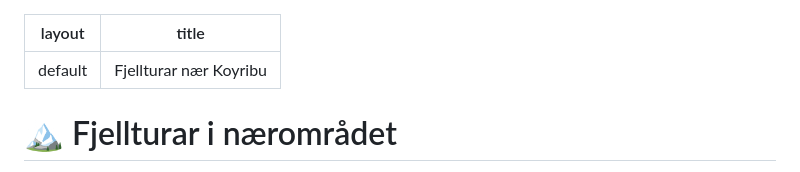
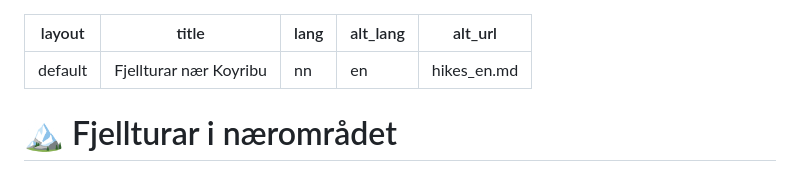
Before and after one commit to oyri/oyri.github.io, a Markdown page: hikes.md, the part around the change. Drawn GitHub-style.

```diff
--- a/hikes.md
+++ b/hikes.md
@@ -1,6 +1,9 @@
 ---
 layout: default
 title: "Fjellturar nær Koyribu"
+lang: nn
+alt_lang: en
+alt_url: hikes_en.md
 ---
 
 # 🏔️ Fjellturar i nærområdet
```
